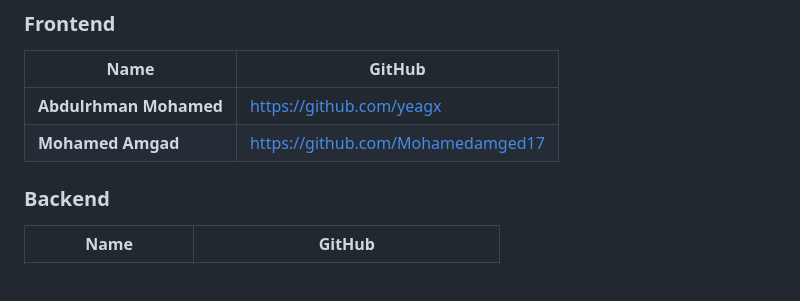
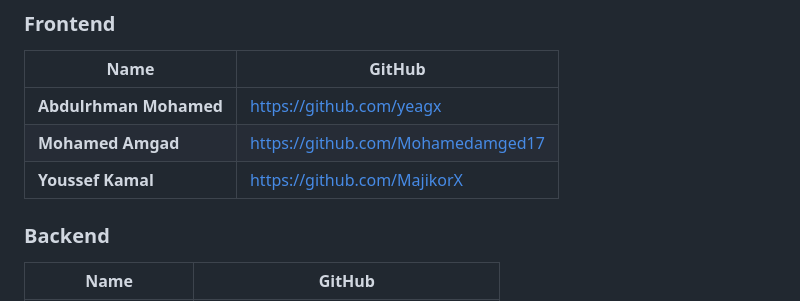
Before and after one commit to mohamedAY2004/DOCMIND, a Markdown page: README.md, the part around the change. GitHub-like rendering; blank space fills up the shorter version.

```diff
--- a/README.md
+++ b/README.md
@@ -442,6 +442,7 @@ cd frontend && npm install && npm run dev
 |-----|------|
 | **Abdulrhman Mohamed** | https://github.com/yeagx |
 | **Mohamed Amgad** | https://github.com/Mohamedamged17 |
+| **Youssef Kamal** | https://github.com/MajikorX |
 
 ### Backend
 | Name | GitHub |
```
